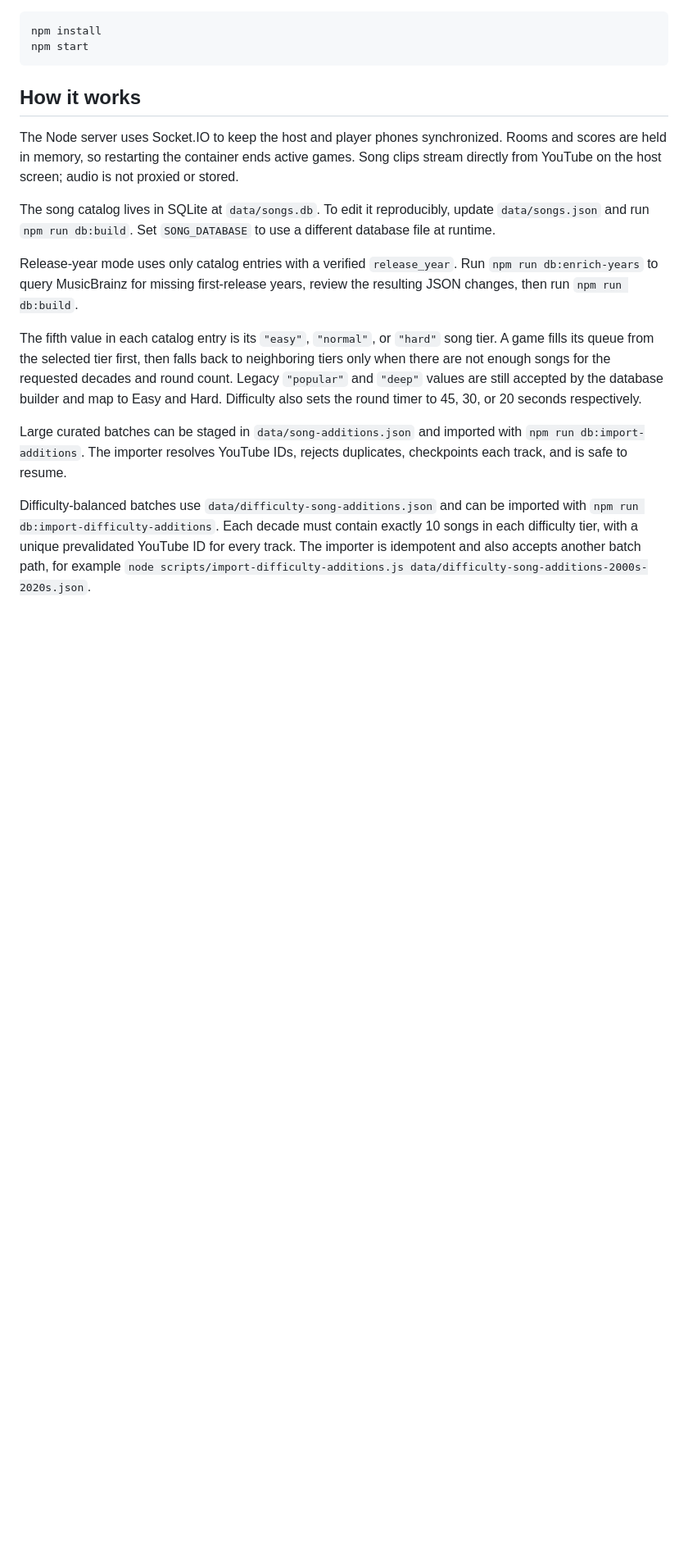
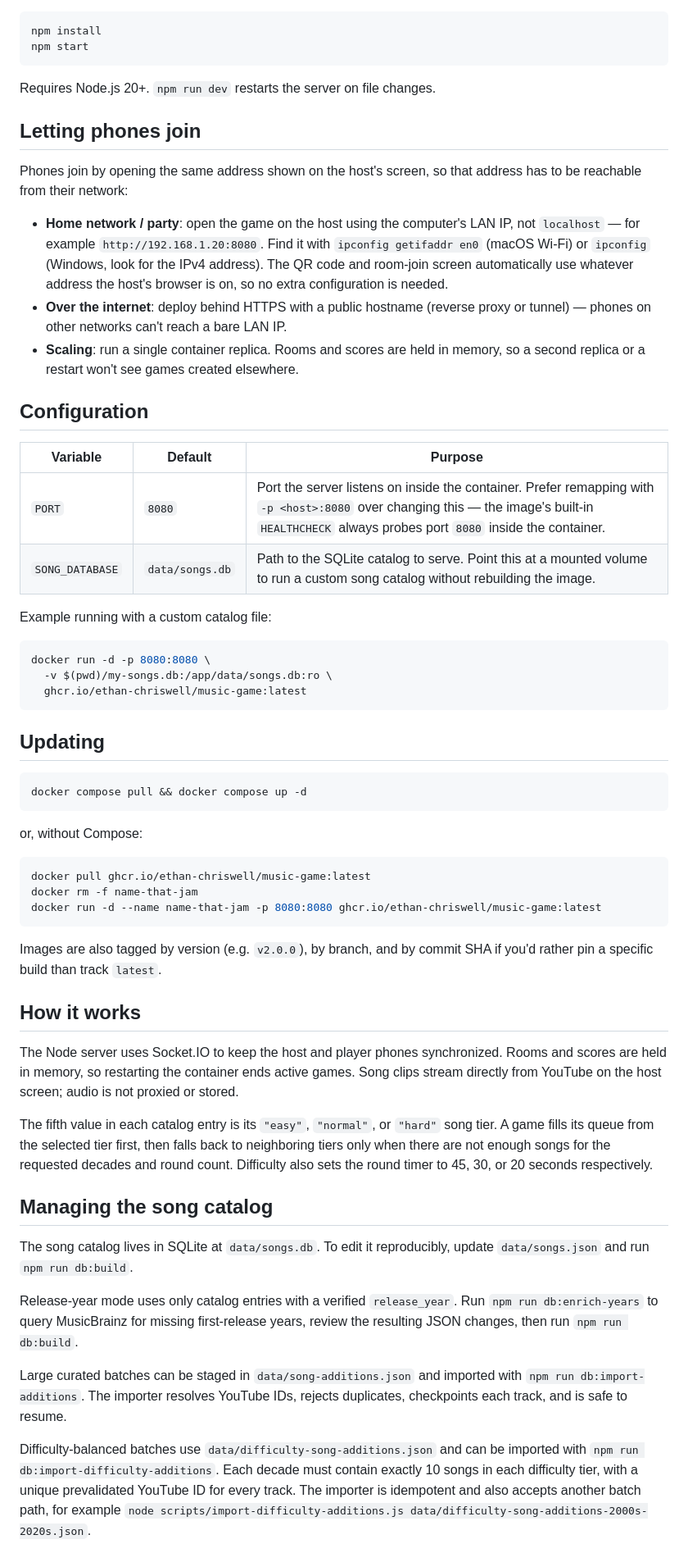
Before and after one commit to ethan-chriswell/Name-That-Jam, a Markdown page: README.md, the part around one of its changes. Shown at 82% size. GitHub-like rendering; blank space fills up the shorter version.

````diff
--- a/README.md
+++ b/README.md
@@ -34,15 +64,58 @@ npm install
 npm start
 ```
 
+Requires Node.js 20+. `npm run dev` restarts the server on file changes.
+
+## Letting phones join
+
+Phones join by opening the same address shown on the host's screen, so that address has to be reachable from their network:
+
+- **Home network / party**: open the game on the host using the computer's LAN IP, not `localhost` — for example `http://192.168.1.20:8080`. Find it with `ipconfig getifaddr en0` (macOS Wi-Fi) or `ipconfig` (Windows, look for the IPv4 address). The QR code and room-join screen automatically use whatever address the host's browser is on, so no extra configuration is needed.
+- **Over the internet**: deploy behind HTTPS with a public hostname (reverse proxy or tunnel) — phones on other networks can't reach a bare LAN IP.
+- **Scaling**: run a single container replica. Rooms and scores are held in memory, so a second replica or a restart won't see games created elsewhere.
+
+## Configuration
+
+| Variable | Default | Purpose |
+| --- | --- | --- |
+| `PORT` | `8080` | Port the server listens on inside the container. Prefer remapping with `-p <host>:8080` over changing this — the image's built-in `HEALTHCHECK` always probes port `8080` inside the container. |
+| `SONG_DATABASE` | `data/songs.db` | Path to the SQLite catalog to serve. Point this at a mounted volume to run a custom song catalog without rebuilding the image. |
+
+Example running with a custom catalog file:
+
+```bash
+docker run -d -p 8080:8080 \
+  -v $(pwd)/my-songs.db:/app/data/songs.db:ro \
+  ghcr.io/ethan-chriswell/music-game:latest
+```
+
+## Updating
+
+```bash
+docker compose pull && docker compose up -d
+```
+
+or, without Compose:
+
+```bash
+docker pull ghcr.io/ethan-chriswell/music-game:latest
+docker rm -f name-that-jam
+docker run -d --name name-that-jam -p 8080:8080 ghcr.io/ethan-chriswell/music-game:latest
+```
+
+Images are also tagged by version (e.g. `v2.0.0`), by branch, and by commit SHA if you'd rather pin a specific build than track `latest`.
+
 ## How it works
 
 The Node server uses Socket.IO to keep the host and player phones synchronized. Rooms and scores are held in memory, so restarting the container ends active games. Song clips stream directly from YouTube on the host screen; audio is not proxied or stored.
 
-The song catalog lives in SQLite at `data/songs.db`. To edit it reproducibly, update `data/songs.json` and run `npm run db:build`. Set `SONG_DATABASE` to use a different database file at runtime.
+The fifth value in each catalog entry is its `"easy"`, `"normal"`, or `"hard"` song tier. A game fills its queue from the selected tier first, then falls back to neighboring tiers only when there are not enough songs for the requested decades and round count. Difficulty also sets the round timer to 45, 30, or 20 seconds respectively.
+
+## Managing the song catalog
+
+The song catalog lives in SQLite at `data/songs.db`. To edit it reproducibly, update `data/songs.json` and run `npm run db:build`.
 
 Release-year mode uses only catalog entries with a verified `release_year`. Run `npm run db:enrich-years` to query MusicBrainz for missing first-release years, review the resulting JSON changes, then run `npm run db:build`.
-
-The fifth value in each catalog entry is its `"easy"`, `"normal"`, or `"hard"` song tier. A game fills its queue from the selected tier first, then falls back to neighboring tiers only when there are not enough songs for the requested decades and round count. Legacy `"popular"` and `"deep"` values are still accepted by the database builder and map to Easy and Hard. Difficulty also sets the round timer to 45, 30, or 20 seconds respectively.
 
 Large curated batches can be staged in `data/song-additions.json` and imported with `npm run db:import-additions`. The importer resolves YouTube IDs, rejects duplicates, checkpoints each track, and is safe to resume.
 
````
Also changed, not shown: other parts of README.md (+44 -9 lines).
